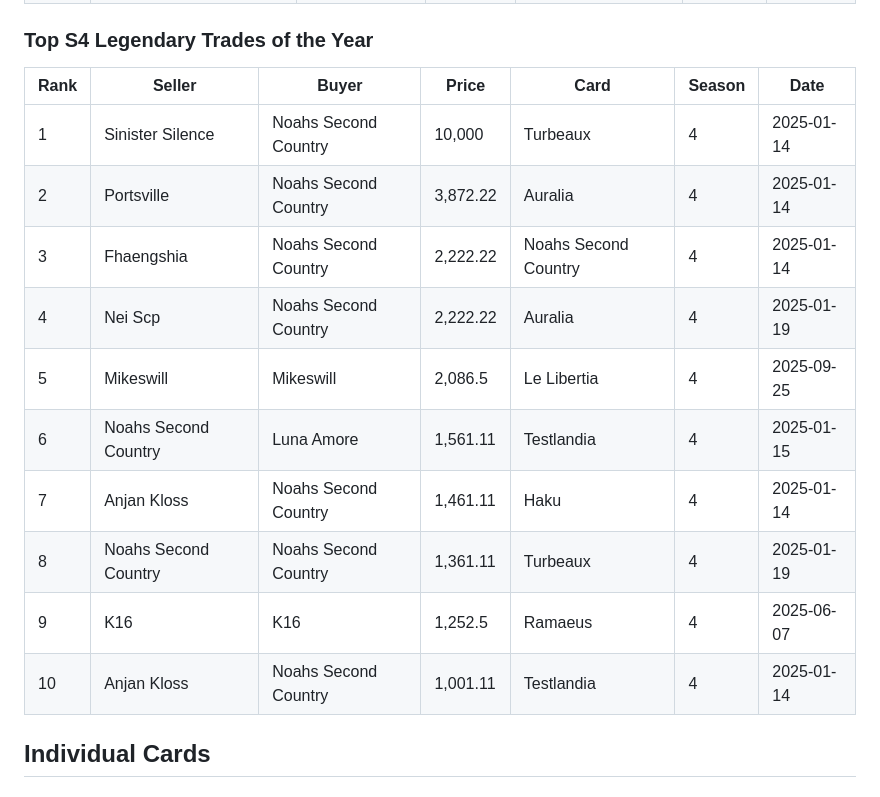
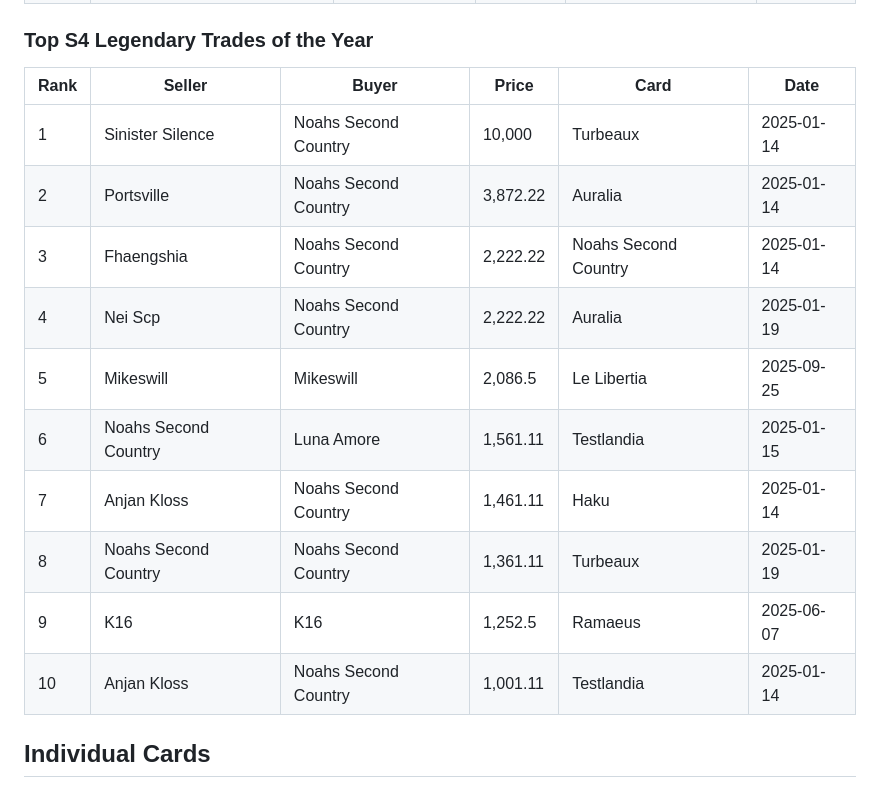
Before and after one commit to Kractero/kractero.github.io, a Markdown page: src/blog/2025.md, the part around one of its changes. Drawn GitHub-style.

```diff
--- a/src/blog/2025.md
+++ b/src/blog/2025.md
@@ -401,18 +401,18 @@ This means they did not record a trade in 2024.
 
 ### Top S4 Legendary Trades of the Year
 
-| Rank | Seller               | Buyer                | Price    | Card                 | Season | Date       |
-| ---- | -------------------- | -------------------- | -------- | -------------------- | ------ | ---------- |
-| 1    | Sinister Silence     | Noahs Second Country | 10,000   | Turbeaux             | 4      | 2025-01-14 |
-| 2    | Portsville           | Noahs Second Country | 3,872.22 | Auralia              | 4      | 2025-01-14 |
-| 3    | Fhaengshia           | Noahs Second Country | 2,222.22 | Noahs Second Country | 4      | 2025-01-14 |
-| 4    | Nei Scp              | Noahs Second Country | 2,222.22 | Auralia              | 4      | 2025-01-19 |
-| 5    | Mikeswill            | Mikeswill            | 2,086.5  | Le Libertia          | 4      | 2025-09-25 |
-| 6    | Noahs Second Country | Luna Amore           | 1,561.11 | Testlandia           | 4      | 2025-01-15 |
-| 7    | Anjan Kloss          | Noahs Second Country | 1,461.11 | Haku                 | 4      | 2025-01-14 |
-| 8    | Noahs Second Country | Noahs Second Country | 1,361.11 | Turbeaux             | 4      | 2025-01-19 |
-| 9    | K16                  | K16                  | 1,252.5  | Ramaeus              | 4      | 2025-06-07 |
-| 10   | Anjan Kloss          | Noahs Second Country | 1,001.11 | Testlandia           | 4      | 2025-01-14 |
+| Rank | Seller               | Buyer                | Price    | Card                 | Date       |
+| ---- | -------------------- | -------------------- | -------- | -------------------- | ---------- |
+| 1    | Sinister Silence     | Noahs Second Country | 10,000   | Turbeaux             | 2025-01-14 |
+| 2    | Portsville           | Noahs Second Country | 3,872.22 | Auralia              | 2025-01-14 |
+| 3    | Fhaengshia           | Noahs Second Country | 2,222.22 | Noahs Second Country | 2025-01-14 |
+| 4    | Nei Scp              | Noahs Second Country | 2,222.22 | Auralia              | 2025-01-19 |
+| 5    | Mikeswill            | Mikeswill            | 2,086.5  | Le Libertia          | 2025-09-25 |
+| 6    | Noahs Second Country | Luna Amore           | 1,561.11 | Testlandia           | 2025-01-15 |
+| 7    | Anjan Kloss          | Noahs Second Country | 1,461.11 | Haku                 | 2025-01-14 |
+| 8    | Noahs Second Country | Noahs Second Country | 1,361.11 | Turbeaux             | 2025-01-19 |
+| 9    | K16                  | K16                  | 1,252.5  | Ramaeus              | 2025-06-07 |
+| 10   | Anjan Kloss          | Noahs Second Country | 1,001.11 | Testlandia           | 2025-01-14 |
 
 ## Individual Cards
 
```
Also changed, not shown: other parts of src/blog/2025.md (+24 -24 lines).
